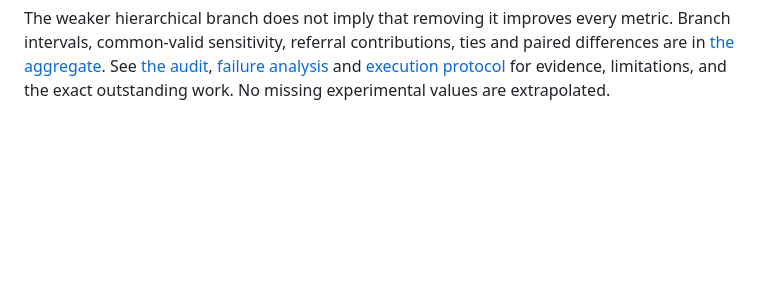
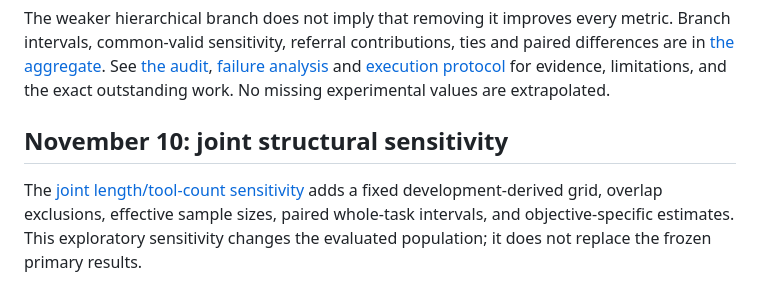
Before and after one commit to tatsu432/agent-safety-monitoring, a Markdown page: docs/reports/final-report.md, the part around the change. Rendered like a GitHub page; blank space fills up the shorter version.

Commit message:
Report joint structural sensitivity and add ledger-backed continuation

```diff
--- a/docs/reports/final-report.md
+++ b/docs/reports/final-report.md
@@ -320,3 +320,10 @@ These ROC figures condition on valid scores and use the test set to select opera
 | MRT hybrid | 40.9 / 8.5 | 0.903 | 47.8 | 0.0439 |
 
 The weaker hierarchical branch does not imply that removing it improves every metric. Branch intervals, common-valid sensitivity, referral contributions, ties and paired differences are in [the aggregate](diagnosis-aggregate.json). See [the audit](original-study-audit.md), [failure analysis](failure-analysis.md) and [execution protocol](followup-experiment-plan.md) for evidence, limitations, and the exact outstanding work. No missing experimental values are extrapolated.
+
+## November 10: joint structural sensitivity
+
+The [joint length/tool-count sensitivity](joint-structural-sensitivity.md) adds a
+fixed development-derived grid, overlap exclusions, effective sample sizes, paired
+whole-task intervals, and objective-specific estimates. This exploratory sensitivity
+changes the evaluated population; it does not replace the frozen primary results.
```
Also changed, not shown: docs/reports/joint-structural-sensitivity.md (added, +22 -0 lines), docs/reports/structural-confounding.md (+7 -0 lines), docs/reports/figures/joint-structural-performance.png (added), 6 other files.
